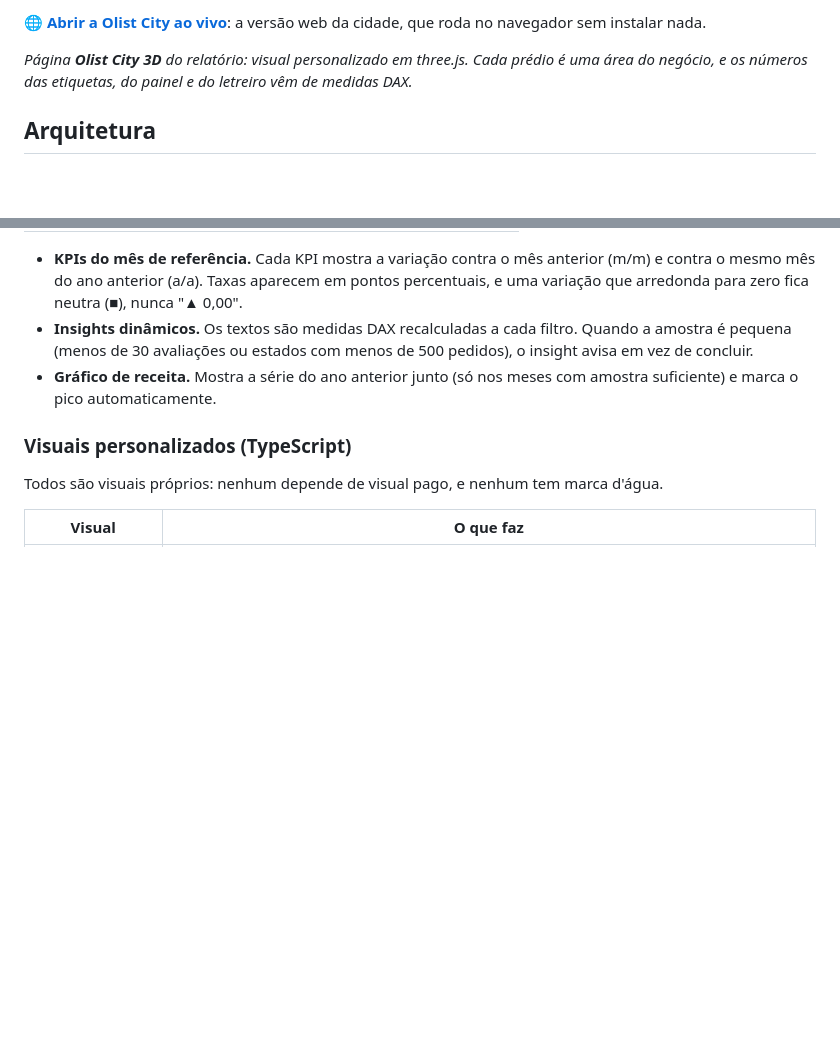
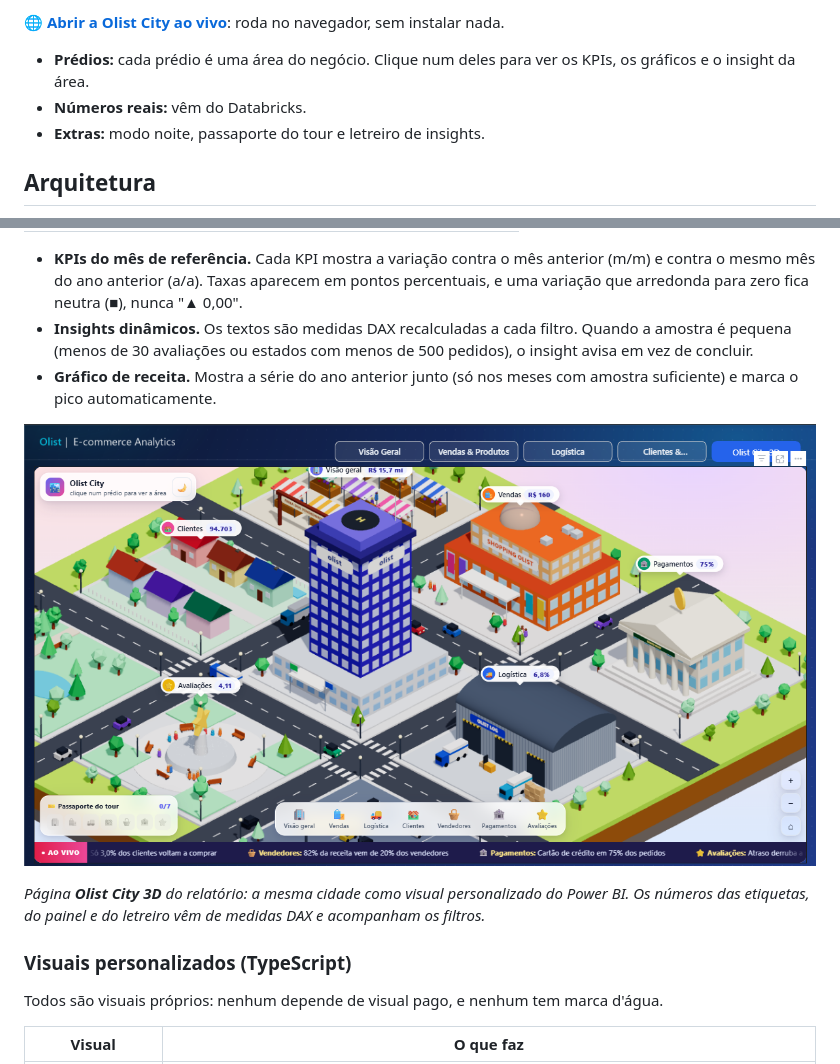
Before and after one commit to Jx-dev-c/olist-lakehouse-databricks-powerbi, a Markdown page: README.md, 2 parts joined by grey strips. Drawn GitHub-style; blank space fills up the shorter version.

Commit message:
README: Olist City de noite como imagem principal; print do Power BI na secao do dashboard

```diff
--- a/README.md
+++ b/README.md
@@ -8,7 +8,8 @@ testes de qualidade automatizados e dashboard no Power BI.
 
-**🌐 [Abrir a Olist City ao vivo](https://jx-dev-c.github.io/olist-lakehouse-databricks-powerbi/olist-city/)**: a versão web da cidade, que roda no navegador sem instalar nada.
-
-*Página **Olist City 3D** do relatório: visual personalizado em three.js. Cada prédio é uma área do negócio, e os números das etiquetas, do painel e do letreiro vêm de medidas DAX.*
+**🌐 [Abrir a Olist City ao vivo](https://jx-dev-c.github.io/olist-lakehouse-databricks-powerbi/olist-city/)**: roda no navegador, sem instalar nada.
+- **Prédios:** cada prédio é uma área do negócio. Clique num deles para ver os KPIs, os gráficos e o insight da área.
+- **Números reais:** vêm do Databricks.
+- **Extras:** modo noite, passaporte do tour e letreiro de insights.
 
 ## Arquitetura
 
@@ -124,6 +125,10 @@ São cinco páginas, cada uma aberta por uma pergunta de negócio:
 - **Insights dinâmicos.** Os textos são medidas DAX recalculadas a cada filtro. Quando a amostra é pequena (menos de 30 avaliações ou estados com menos de 500 pedidos), o insight avisa em vez de concluir.
 - **Gráfico de receita.** Mostra a série do ano anterior junto (só nos meses com amostra suficiente) e marca o pico automaticamente.
 
+![Página Olist City 3D dentro do Power BI](docs/img/olist_city_powerbi.png)
+
+*Página **Olist City 3D** do relatório: a mesma cidade como visual personalizado do Power BI. Os números das etiquetas, do painel e do letreiro vêm de medidas DAX e acompanham os filtros.*
+
 ### Visuais personalizados (TypeScript)
 
 Todos são visuais próprios: nenhum depende de visual pago, e nenhum tem marca d'água.
```
Also changed, not shown: other parts of README.md (+1 -1 lines), docs/img/olist_city_noite.png (added).
